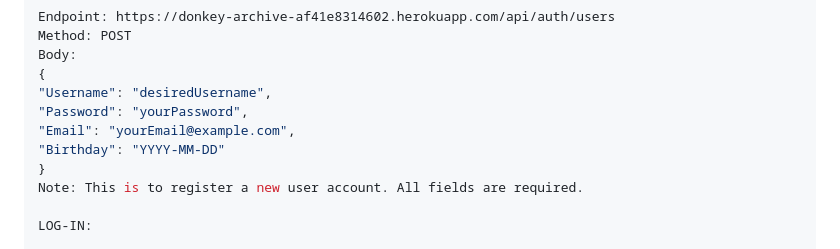
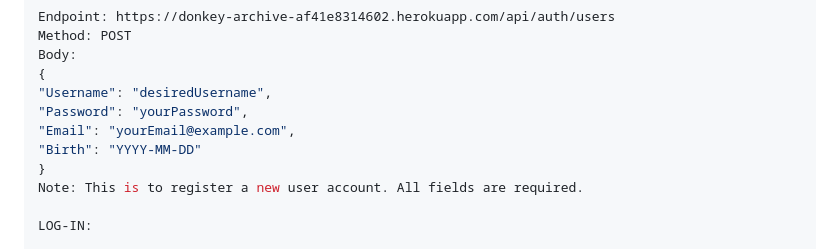
Before and after one commit to heldrethtw/movie_api, a Markdown page: README.md, the part around the change. Drawn GitHub-style.

Commit message:
birth not birthday

```diff
--- a/README.md
+++ b/README.md
@@ -12,7 +12,7 @@ Body:
 "Username": "desiredUsername",
 "Password": "yourPassword",
 "Email": "yourEmail@example.com",
-"Birthday": "YYYY-MM-DD"
+"Birth": "YYYY-MM-DD"
 }
 Note: This is to register a new user account. All fields are required.
 
```
